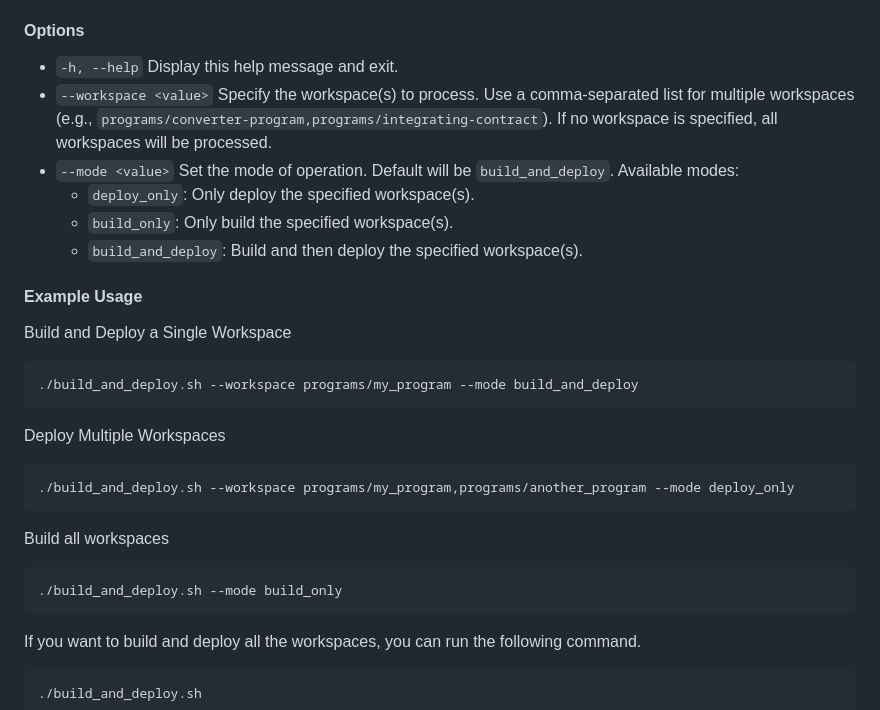
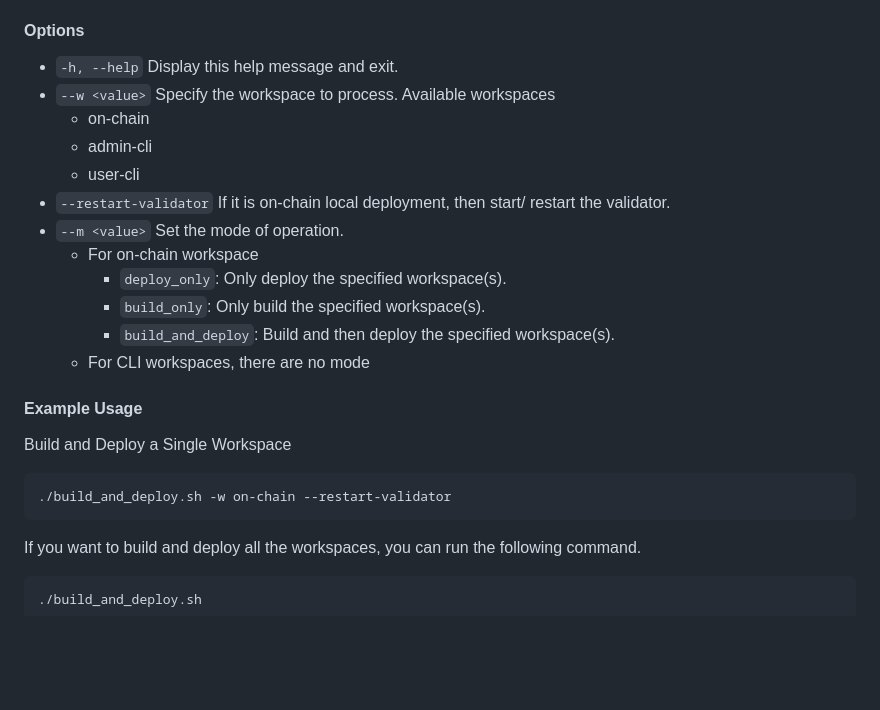
Before and after one commit to doublezerofoundation/sol-2z-conversion-v1, a Markdown page: README.md, the part around the change. GitHub-like rendering; blank space fills up the shorter version.

Commit message:
feat: Adding build_deploy capabilities

````diff
--- a/README.md
+++ b/README.md
@@ -80,26 +80,22 @@ deploy it to the environment.
 
 #### Options
 - `-h, --help` Display this help message and exit.
-- `--workspace <value>` Specify the workspace(s) to process. Use a comma-separated list for multiple workspaces (e.g., `programs/converter-program,programs/integrating-contract`). If no workspace is specified, all workspaces will be processed.
-- `--mode <value>` Set the mode of operation. Default will be `build_and_deploy`. Available modes:
-    - `deploy_only`: Only deploy the specified workspace(s).
-    - `build_only`: Only build the specified workspace(s).
-    - `build_and_deploy`: Build and then deploy the specified workspace(s).
+- `--w <value>` Specify the workspace to process. Available workspaces
+  - on-chain
+  - admin-cli
+  - user-cli
+- `--restart-validator` If it is on-chain local deployment, then start/ restart the validator.
+- `--m <value>` Set the mode of operation.
+  - For on-chain workspace
+      - `deploy_only`: Only deploy the specified workspace(s).
+      - `build_only`: Only build the specified workspace(s).
+      - `build_and_deploy`: Build and then deploy the specified workspace(s).
+  - For CLI workspaces, there are no mode
 
 #### Example Usage
 Build and Deploy a Single Workspace
 ```sh
-./build_and_deploy.sh --workspace programs/my_program --mode build_and_deploy
-```
-
-Deploy Multiple Workspaces
-```sh
-./build_and_deploy.sh --workspace programs/my_program,programs/another_program --mode deploy_only
-```
-
-Build all workspaces
-```sh
-./build_and_deploy.sh --mode build_only
+./build_and_deploy.sh -w on-chain --restart-validator
 ```
 
 If you want to build and deploy all the workspaces, you can run the following command.
````
